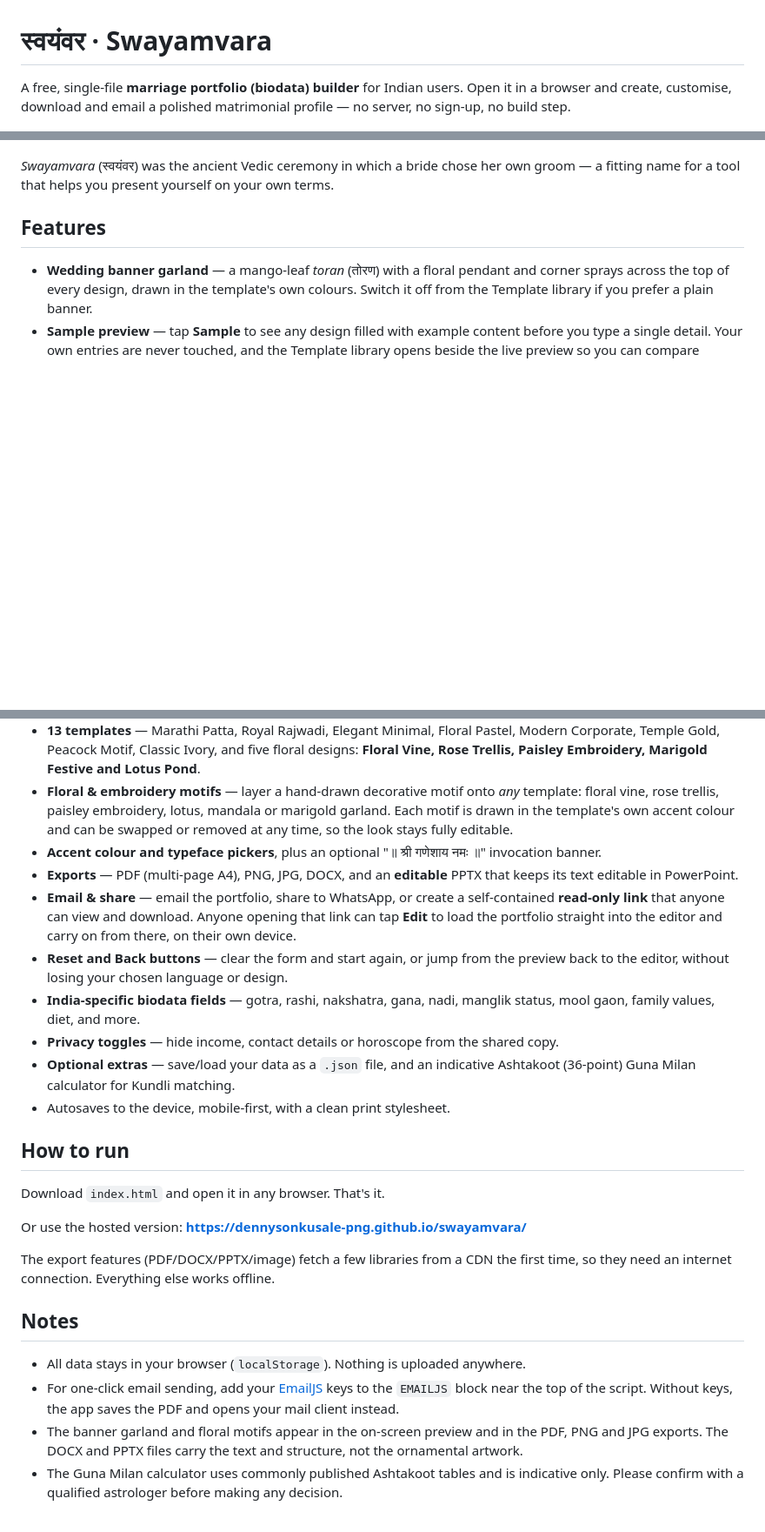
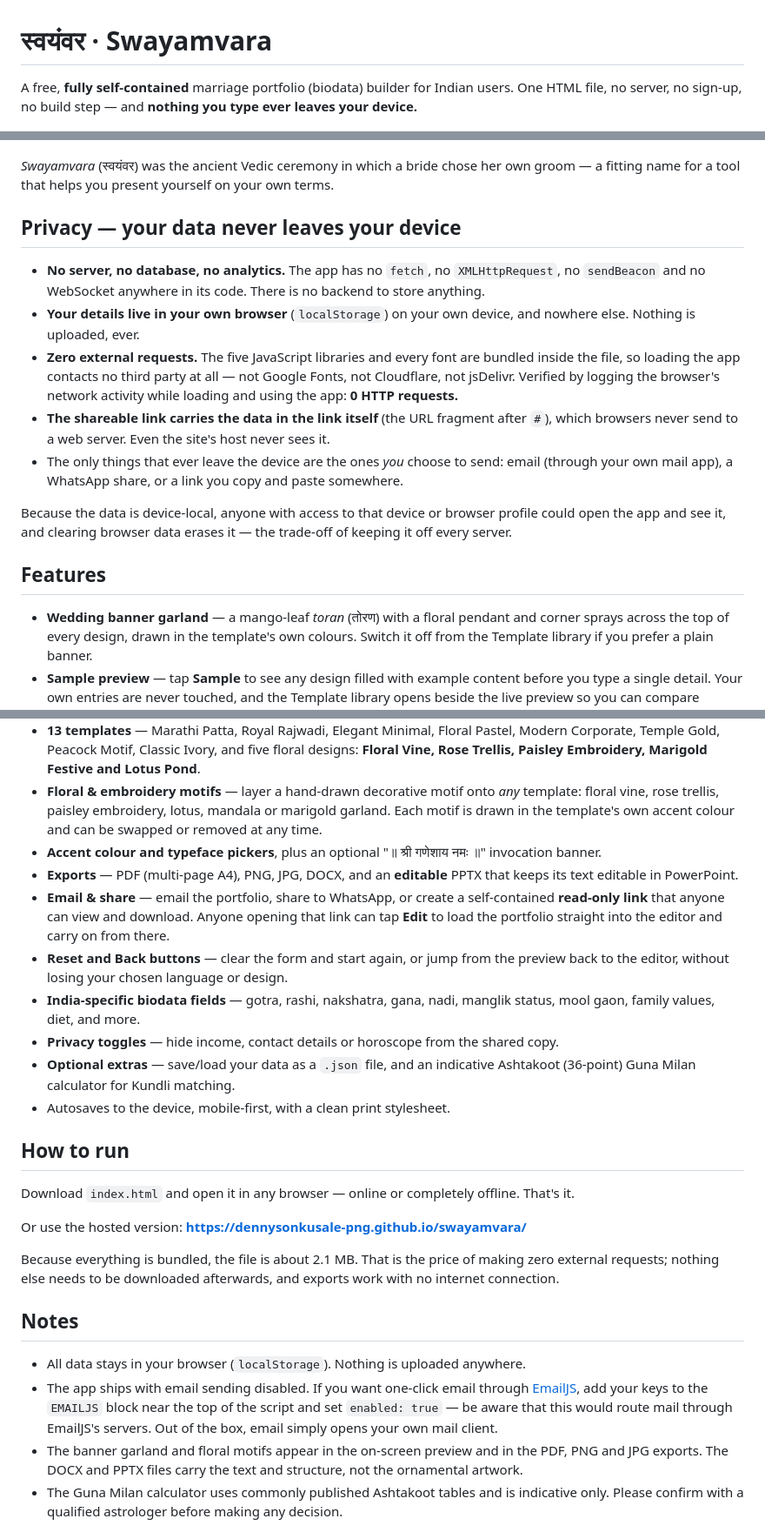
Before and after one commit to dennysonkusale-png/swayamvara, a Markdown page: README.md, 3 parts joined by grey strips. Shown at 87% size. Drawn GitHub-style; blank space fills up the shorter version.

Commit message:
Document the offline, zero-request build and privacy

```diff
--- a/README.md
+++ b/README.md
@@ -1,13 +1,31 @@
 # स्वयंवर · Swayamvara
 
-A free, single-file **marriage portfolio (biodata) builder** for Indian users. Open it in a
-browser and create, customise, download and email a polished matrimonial profile — no server,
-no sign-up, no build step.
+A free, **fully self-contained** marriage portfolio (biodata) builder for Indian users. One
+HTML file, no server, no sign-up, no build step — and **nothing you type ever leaves your device.**
 
 ![Swayamvara — the editor on the left, the live A4 portfolio preview on the right](screenshot.png)
 
 *Swayamvara* (स्वयंवर) was the ancient Vedic ceremony in which a bride chose her own groom —
 a fitting name for a tool that helps you present yourself on your own terms.
+
+## Privacy — your data never leaves your device
+
+- **No server, no database, no analytics.** The app has no `fetch`, no `XMLHttpRequest`, no
+  `sendBeacon` and no WebSocket anywhere in its code. There is no backend to store anything.
+- **Your details live in your own browser** (`localStorage`) on your own device, and nowhere
+  else. Nothing is uploaded, ever.
+- **Zero external requests.** The five JavaScript libraries and every font are bundled inside
+  the file, so loading the app contacts no third party at all — not Google Fonts, not
+  Cloudflare, not jsDelivr. Verified by logging the browser's network activity while loading
+  and using the app: **0 HTTP requests.**
+- **The shareable link carries the data in the link itself** (the URL fragment after `#`),
+  which browsers never send to a web server. Even the site's host never sees it.
+- The only things that ever leave the device are the ones *you* choose to send: email (through
+  your own mail app), a WhatsApp share, or a link you copy and paste somewhere.
+
+Because the data is device-local, anyone with access to that device or browser profile could
+open the app and see it, and clearing browser data erases it — the trade-off of keeping it off
+every server.
 
 ## Features
 
@@ -27,15 +45,13 @@ a fitting name for a tool that helps you present yourself on your own terms.
   Rose Trellis, Paisley Embroidery, Marigold Festive and Lotus Pond**.
 - **Floral & embroidery motifs** — layer a hand-drawn decorative motif onto *any* template:
   floral vine, rose trellis, paisley embroidery, lotus, mandala or marigold garland. Each motif
-  is drawn in the template's own accent colour and can be swapped or removed at any time, so
-  the look stays fully editable.
+  is drawn in the template's own accent colour and can be swapped or removed at any time.
 - **Accent colour and typeface pickers**, plus an optional "॥ श्री गणेशाय नमः ॥" invocation banner.
 - **Exports** — PDF (multi-page A4), PNG, JPG, DOCX, and an **editable** PPTX that keeps its
   text editable in PowerPoint.
 - **Email & share** — email the portfolio, share to WhatsApp, or create a self-contained
   **read-only link** that anyone can view and download. Anyone opening that link can tap
-  **Edit** to load the portfolio straight into the editor and carry on from there, on their
-  own device.
+  **Edit** to load the portfolio straight into the editor and carry on from there.
 - **Reset and Back buttons** — clear the form and start again, or jump from the preview back to
   the editor, without losing your chosen language or design.
 - **India-specific biodata fields** — gotra, rashi, nakshatra, gana, nadi, manglik status,
@@ -47,19 +63,21 @@ a fitting name for a tool that helps you present yourself on your own terms.
 
 ## How to run
 
-Download `index.html` and open it in any browser. That's it.
+Download `index.html` and open it in any browser — online or completely offline. That's it.
 
 Or use the hosted version: **https://dennysonkusale-png.github.io/swayamvara/**
 
-The export features (PDF/DOCX/PPTX/image) fetch a few libraries from a CDN the first time, so
-they need an internet connection. Everything else works offline.
+Because everything is bundled, the file is about 2.1 MB. That is the price of making zero
+external requests; nothing else needs to be downloaded afterwards, and exports work with no
+internet connection.
 
 ## Notes
 
 - All data stays in your browser (`localStorage`). Nothing is uploaded anywhere.
-- For one-click email sending, add your [EmailJS](https://www.emailjs.com/) keys to the
-  `EMAILJS` block near the top of the script. Without keys, the app saves the PDF and opens
-  your mail client instead.
+- The app ships with email sending disabled. If you want one-click email through
+  [EmailJS](https://www.emailjs.com/), add your keys to the `EMAILJS` block near the top of the
+  script and set `enabled: true` — be aware that this would route mail through EmailJS's
+  servers. Out of the box, email simply opens your own mail client.
 - The banner garland and floral motifs appear in the on-screen preview and in the PDF, PNG and
   JPG exports. The DOCX and PPTX files carry the text and structure, not the ornamental artwork.
 - The Guna Milan calculator uses commonly published Ashtakoot tables and is indicative only.
```
